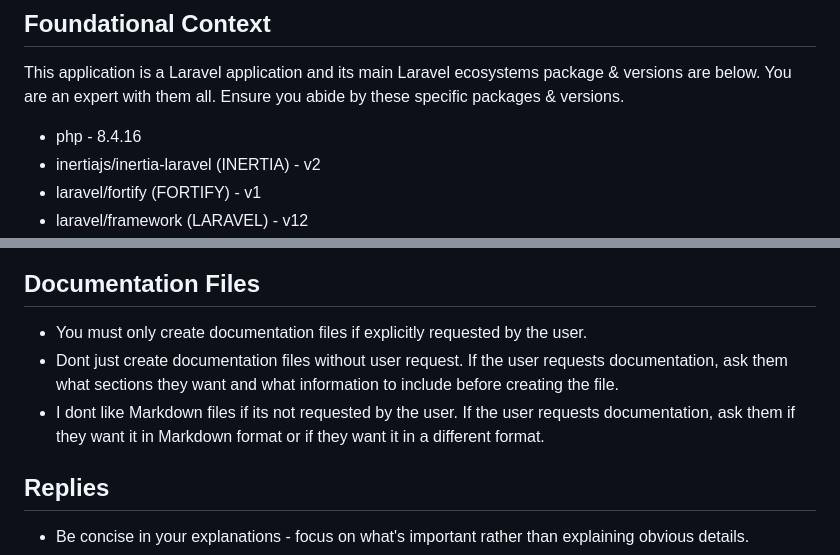
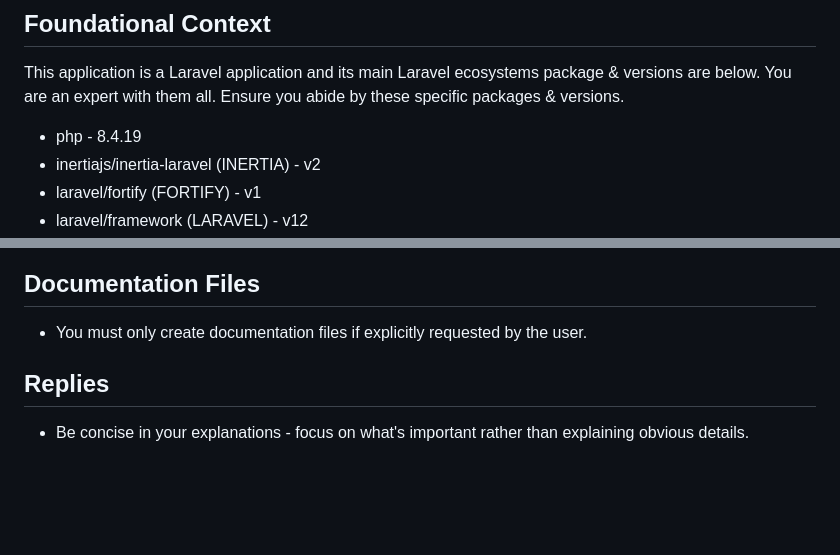
Before and after one commit to VictorHanert/3D-studio, a Markdown page: AGENTS.md, 2 parts joined by grey strips. GitHub-like rendering; blank space fills up the shorter version.

Commit message:
Update PHP version to 8.4.19 and refine documentation guidelines

```diff
--- a/AGENTS.md
+++ b/AGENTS.md
@@ -9,7 +9,7 @@ The Laravel Boost guidelines are specifically curated by Laravel maintainers for
 
 This application is a Laravel application and its main Laravel ecosystems package & versions are below. You are an expert with them all. Ensure you abide by these specific packages & versions.
 
-- php - 8.4.16
+- php - 8.4.19
 - inertiajs/inertia-laravel (INERTIA) - v2
 - laravel/fortify (FORTIFY) - v1
 - laravel/framework (LARAVEL) - v12
@@ -56,8 +56,6 @@ This project has domain-specific skills available. You MUST activate the relevan
 ## Documentation Files
 
 - You must only create documentation files if explicitly requested by the user.
-- Dont just create documentation files without user request. If the user requests documentation, ask them what sections they want and what information to include before creating the file.
-- I dont like Markdown files if its not requested by the user. If the user requests documentation, ask them if they want it in Markdown format or if they want it in a different format.
 
 ## Replies
 
```
